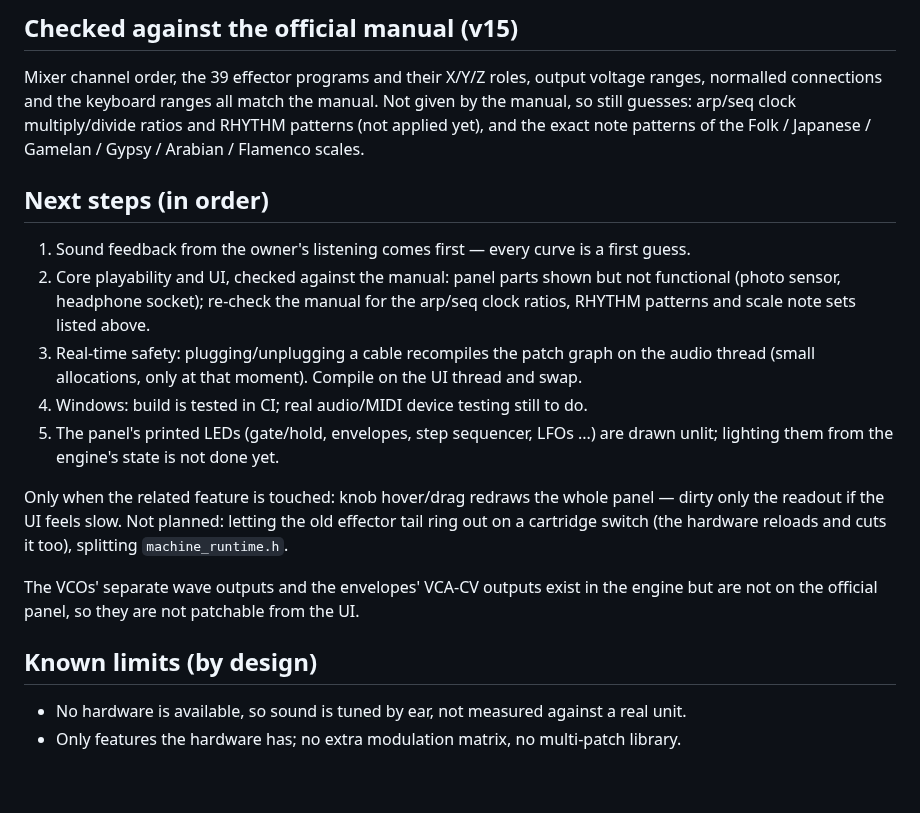
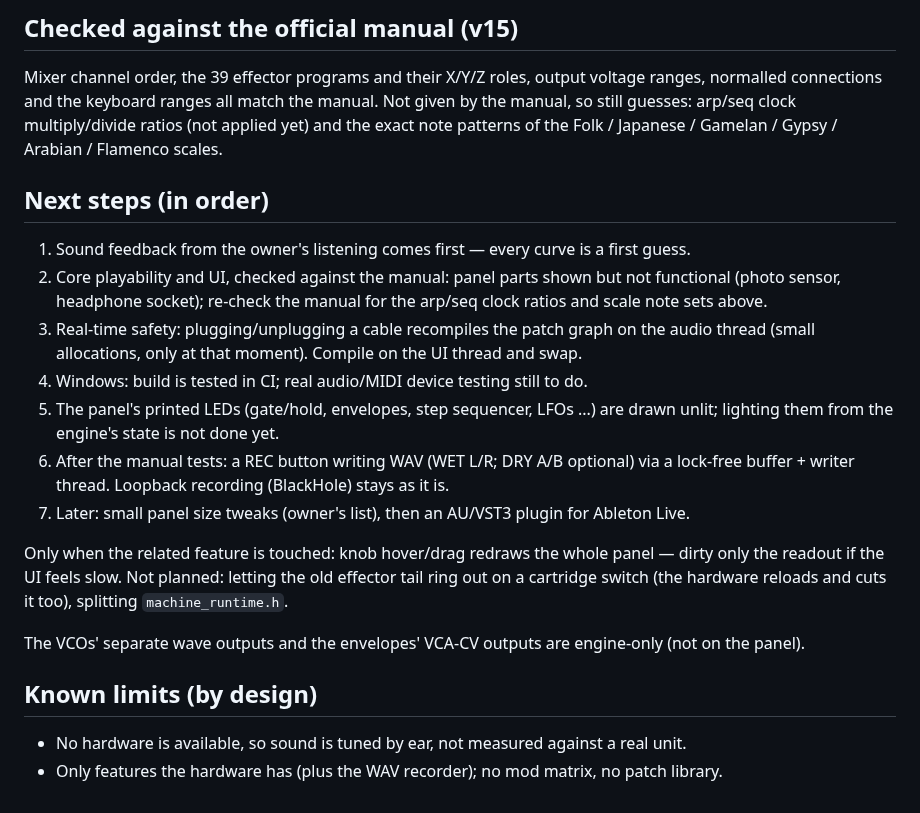
Before and after one commit to deadjoe/lunar24, a Markdown page: design/STATUS.md, the part around the change. GitHub-like rendering.

Commit message:
STATUS: plan the WAV recorder, panel size tweaks and the plugin build
The owner wants a built-in REC button: WET L/R by default, with DRY A/B as
optional extra files. Recording through a loopback device such as BlackHole
keeps working. Small panel size adjustments and an AU/VST3 build for Ableton
Live come later. Also drop the stale 'RHYTHM not applied' notes.

Co-Authored-By: Claude Opus 5.5 <noreply@anthropic.com>
Claude-Session: https://claude.ai/code/session_01HvCkfkxLid2Q4jbxD1jz23

```diff
--- a/design/STATUS.md
+++ b/design/STATUS.md
@@ -54,27 +54,28 @@ _Last updated: 2026-09-30 (priorities reset)._
 ## Checked against the official manual (v15)
 Mixer channel order, the 39 effector programs and their X/Y/Z roles, output voltage
 ranges, normalled connections and the keyboard ranges all match the manual. Not given by
-the manual, so still guesses: arp/seq clock multiply/divide ratios and RHYTHM patterns (not
-applied yet), and the exact note patterns of the Folk / Japanese / Gamelan / Gypsy / Arabian / Flamenco scales.
+the manual, so still guesses: arp/seq clock multiply/divide ratios (not applied yet) and the
+exact note patterns of the Folk / Japanese / Gamelan / Gypsy / Arabian / Flamenco scales.
 
 ## Next steps (in order)
 1. Sound feedback from the owner's listening comes first — every curve is a first guess.
 2. Core playability and UI, checked against the manual: panel parts shown but not functional (photo sensor,
-   headphone socket); re-check the manual for the
-   arp/seq clock ratios, RHYTHM patterns and scale note sets listed above.
+   headphone socket); re-check the manual for the arp/seq clock ratios and scale note sets above.
 3. Real-time safety: plugging/unplugging a cable recompiles the patch graph on the audio
    thread (small allocations, only at that moment). Compile on the UI thread and swap.
 4. Windows: build is tested in CI; real audio/MIDI device testing still to do.
 5. The panel's printed LEDs (gate/hold, envelopes, step sequencer, LFOs ...) are drawn
    unlit; lighting them from the engine's state is not done yet.
+6. After the manual tests: a REC button writing WAV (WET L/R; DRY A/B optional) via a
+   lock-free buffer + writer thread. Loopback recording (BlackHole) stays as it is.
+7. Later: small panel size tweaks (owner's list), then an AU/VST3 plugin for Ableton Live.
 
 Only when the related feature is touched: knob hover/drag redraws the whole panel — dirty
 only the readout if the UI feels slow. Not planned: letting the old effector tail ring out on a cartridge switch
 (the hardware reloads and cuts it too), splitting `machine_runtime.h`.
 
-The VCOs' separate wave outputs and the envelopes' VCA-CV outputs exist in the engine but
-are not on the official panel, so they are not patchable from the UI.
+The VCOs' separate wave outputs and the envelopes' VCA-CV outputs are engine-only (not on the panel).
 
 ## Known limits (by design)
 - No hardware is available, so sound is tuned by ear, not measured against a real unit.
-- Only features the hardware has; no extra modulation matrix, no multi-patch library.
+- Only features the hardware has (plus the WAV recorder); no mod matrix, no patch library.
```
